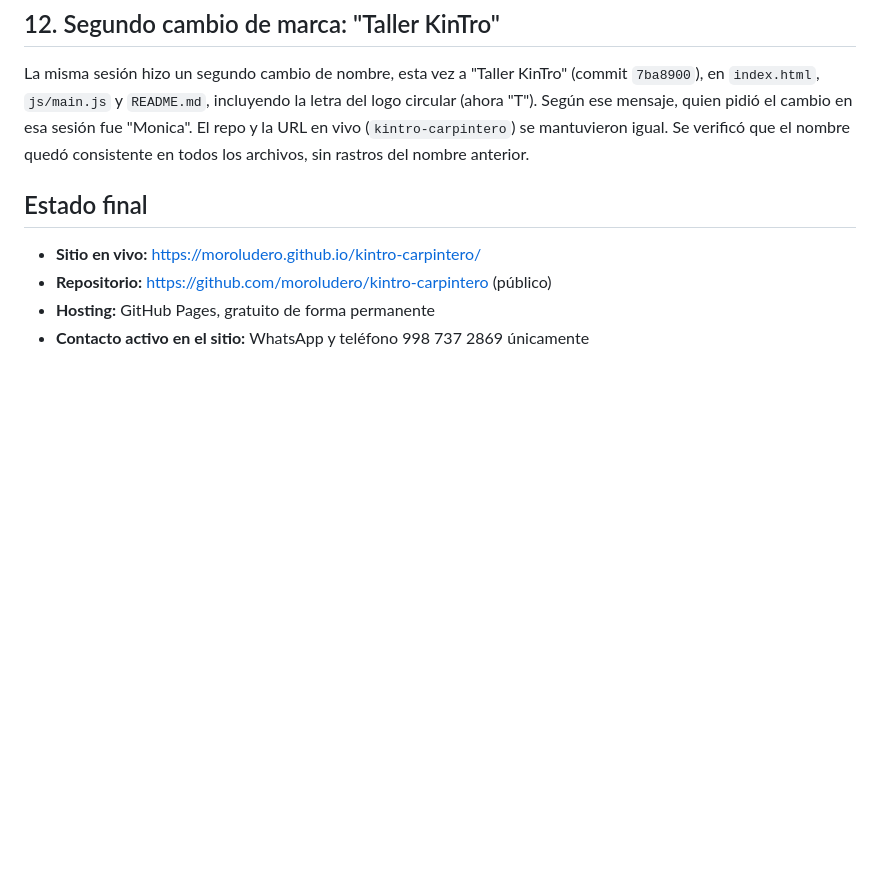
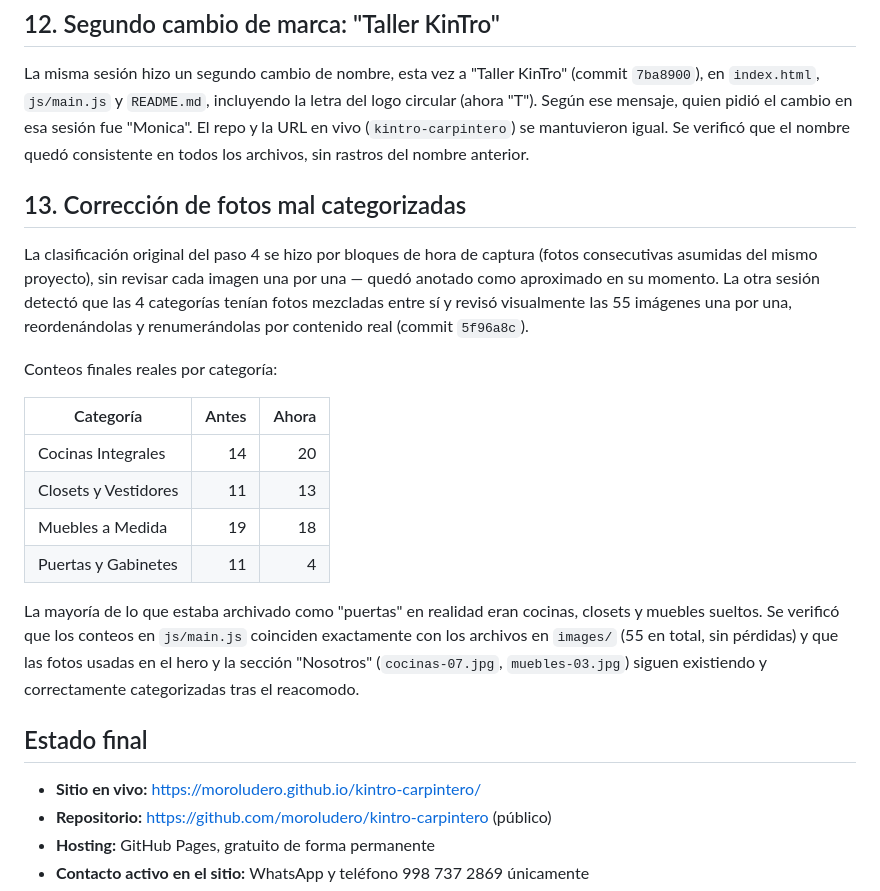
Before and after one commit to moroludero/kintro-carpintero, a Markdown page: PROCESO.md, the part around the change. Rendered like a GitHub page; blank space fills up the shorter version.

Commit message:
Documentar corrección de fotos mal categorizadas en la galería

```diff
--- a/PROCESO.md
+++ b/PROCESO.md
@@ -157,6 +157,30 @@ esa sesión fue "Monica". El repo y la URL en vivo (`kintro-carpintero`) se
 mantuvieron igual. Se verificó que el nombre quedó consistente en todos los
 archivos, sin rastros del nombre anterior.
 
+## 13. Corrección de fotos mal categorizadas
+
+La clasificación original del paso 4 se hizo por bloques de hora de captura (fotos
+consecutivas asumidas del mismo proyecto), sin revisar cada imagen una por una —
+quedó anotado como aproximado en su momento. La otra sesión detectó que las 4
+categorías tenían fotos mezcladas entre sí y revisó visualmente las 55 imágenes una
+por una, reordenándolas y renumerándolas por contenido real (commit `5f96a8c`).
+
+Conteos finales reales por categoría:
+
+| Categoría              | Antes | Ahora |
+|--------------------------|------:|------:|
+| Cocinas Integrales        | 14 | 20 |
+| Closets y Vestidores      | 11 | 13 |
+| Muebles a Medida          | 19 | 18 |
+| Puertas y Gabinetes       | 11 |  4 |
+
+La mayoría de lo que estaba archivado como "puertas" en realidad eran cocinas,
+closets y muebles sueltos. Se verificó que los conteos en `js/main.js` coinciden
+exactamente con los archivos en `images/` (55 en total, sin pérdidas) y que las
+fotos usadas en el hero y la sección "Nosotros" (`cocinas-07.jpg`,
+`muebles-03.jpg`) siguen existiendo y correctamente categorizadas tras el
+reacomodo.
+
 ## Estado final
 
 - **Sitio en vivo:** https://moroludero.github.io/kintro-carpintero/
```
